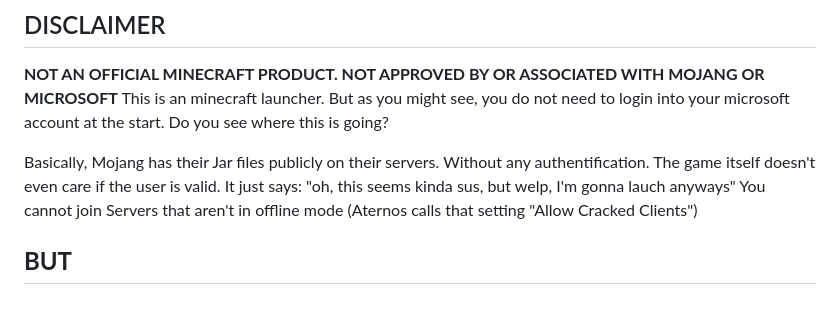
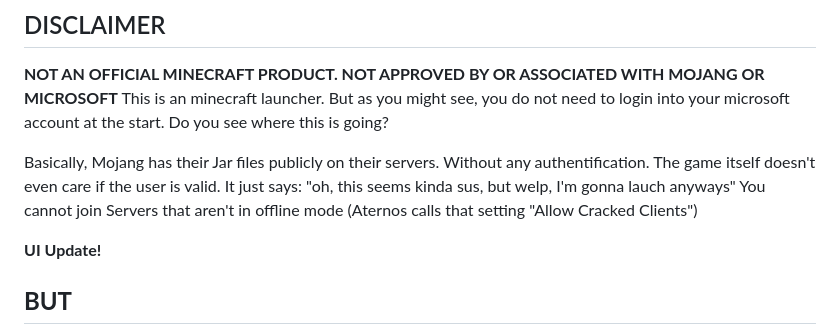
Before and after one commit to StoppedwummPython/minecraft-launcher, a Markdown page: README.md, the part around the change. Rendered like a GitHub page; blank space fills up the shorter version.

Commit message:
Add UI update notice to README for improved visibility

```diff
--- a/README.md
+++ b/README.md
@@ -5,6 +5,8 @@ This is an minecraft launcher. But as you might see, you do not need to login in
 
 Basically, Mojang has their Jar files publicly on their servers. Without any authentification. The game itself doesn't even care if the user is valid. It just says: "oh, this seems kinda sus, but welp, I'm gonna lauch anyways"
 You cannot join Servers that aren't in offline mode (Aternos calls that setting "Allow Cracked Clients")
+
+**UI Update!**
 
 ## **BUT**
 - This file DOESN'T violate minecrafts Eula
```
